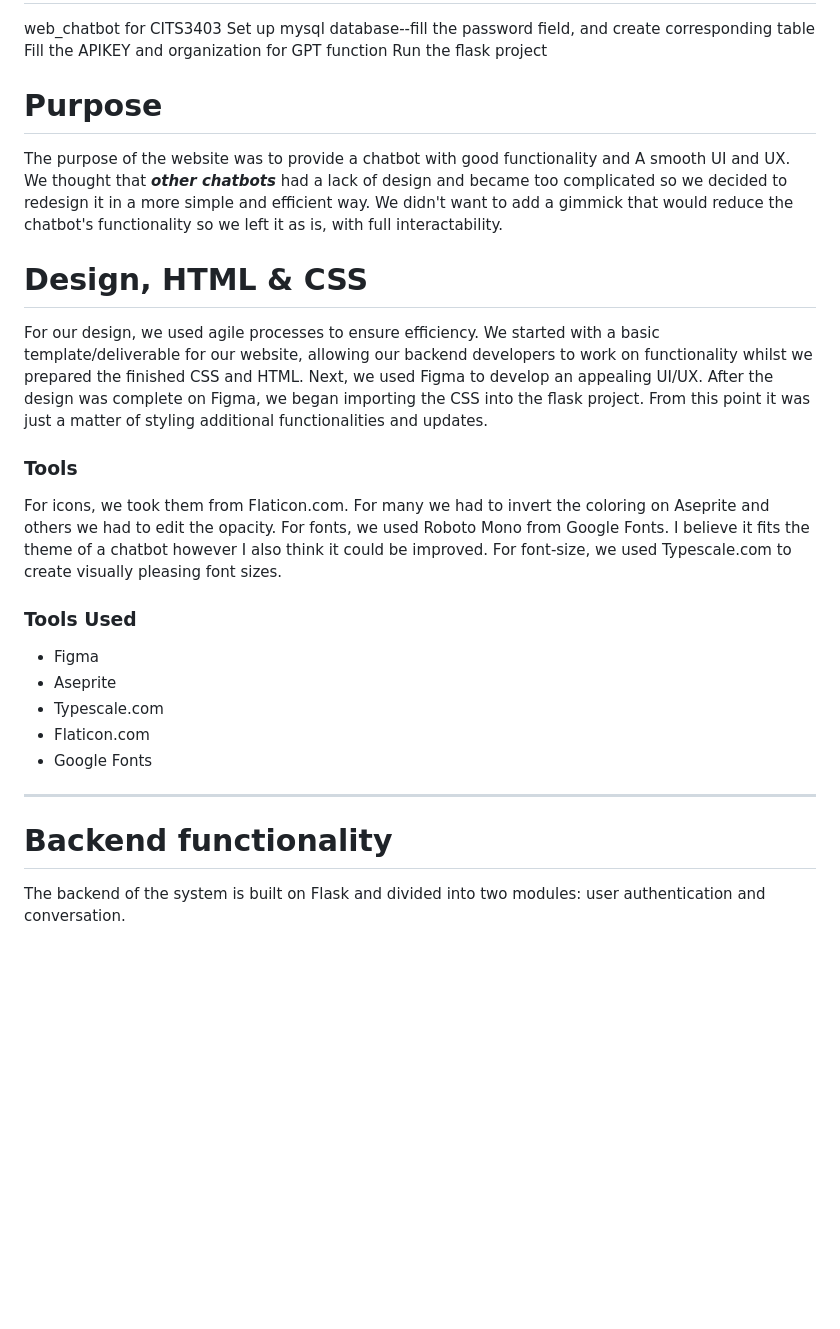
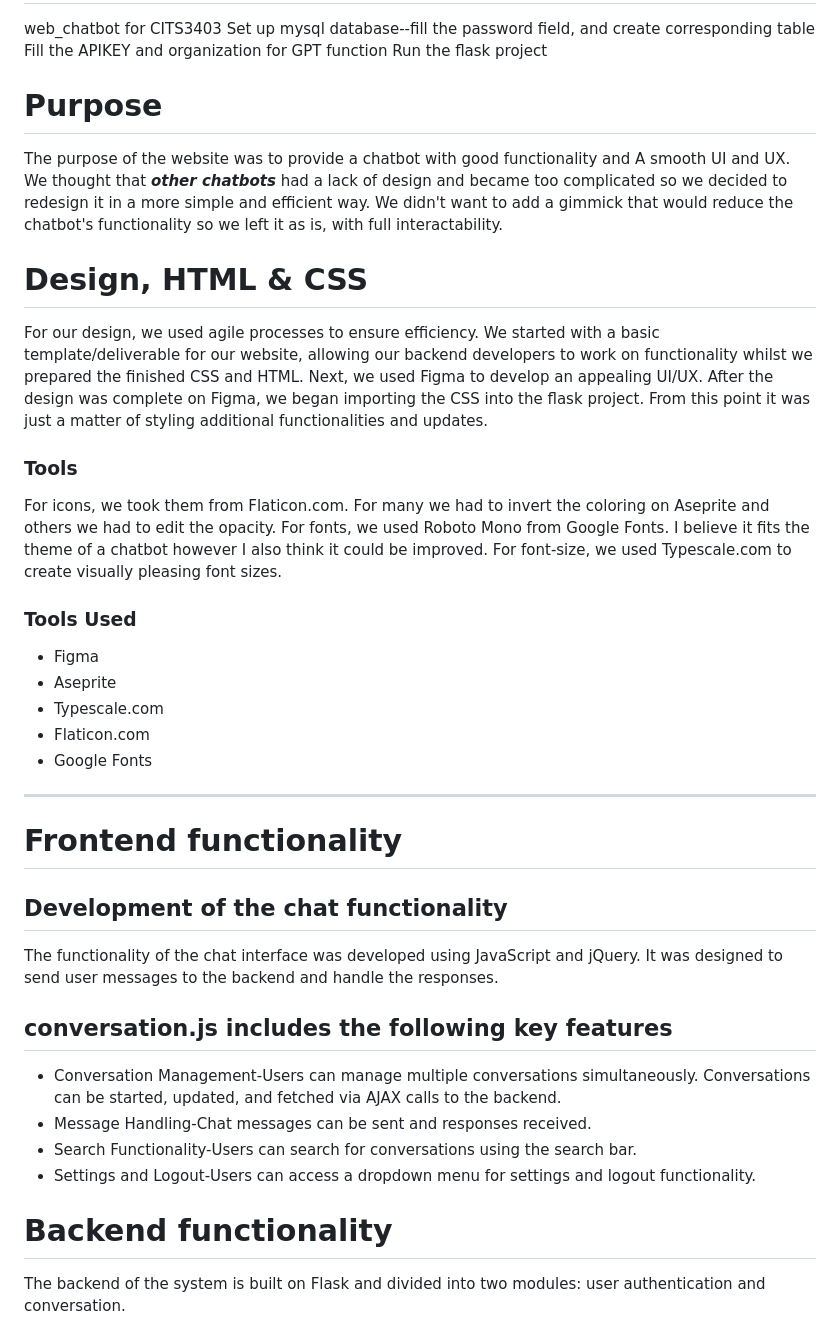
Before and after one commit to FearMyCode/chatbot, a Markdown page: README.md, the part around one of its changes. Drawn GitHub-style; blank space fills up the shorter version.

Commit message:
Frontend functionality readme

```diff
--- a/README.md
+++ b/README.md
@@ -5,24 +5,28 @@ Set up mysql database--fill the password field, and create corresponding table
 Fill the APIKEY and organization for GPT function
 Run the flask project
 
-# Purpose #
+# Purpose
+
 The purpose of the website was to provide a chatbot with good functionality and A smooth UI and UX.
-We thought that __*other chatbots*__ had a lack of design and became too complicated so we decided to redesign it in a more simple and efficient way.
+We thought that **_other chatbots_** had a lack of design and became too complicated so we decided to redesign it in a more simple and efficient way.
 We didn't want to add a gimmick that would reduce the chatbot's functionality so we left it as is, with full interactability.
 
-# Design, HTML & CSS #
+# Design, HTML & CSS
+
 For our design, we used agile processes to ensure efficiency.
 We started with a basic template/deliverable for our website, allowing our backend developers to work on functionality whilst we prepared the finished CSS and HTML.
 Next, we used Figma to develop an appealing UI/UX.
 After the design was complete on Figma, we began importing the CSS into the flask project.
 From this point it was just a matter of styling additional functionalities and updates.
 
-### Tools ###
+### Tools
+
 For icons, we took them from Flaticon.com. For many we had to invert the coloring on Aseprite and others we had to edit the opacity.
 For fonts, we used Roboto Mono from Google Fonts. I believe it fits the theme of a chatbot however I also think it could be improved.
 For font-size, we used Typescale.com to create visually pleasing font sizes.
 
-### Tools Used ###
+### Tools Used
+
 - Figma
 - Aseprite
 - Typescale.com
@@ -31,7 +35,21 @@ For font-size, we used Typescale.com to create visually pleasing font sizes.
 
 ---
 
-# Backend functionality #
+# Frontend functionality
+
+## Development of the chat functionality
+
+The functionality of the chat interface was developed using JavaScript and jQuery. It was designed to send user messages to the backend and handle the responses.
+
+## conversation.js includes the following key features
+
+- Conversation Management-Users can manage multiple conversations simultaneously. Conversations can be started, updated, and fetched via AJAX calls to the backend.
+- Message Handling-Chat messages can be sent and responses received.
+- Search Functionality-Users can search for conversations using the search bar.
+- Settings and Logout-Users can access a dropdown menu for settings and logout functionality.
+
+# Backend functionality
+
 The backend of the system is built on Flask and divided into two modules: user authentication and conversation.
 
 The user authentication module provides functionalities such as login, logout, registration, and auto-login.
```
Also changed, not shown: other parts of README.md (+8 -3 lines).
